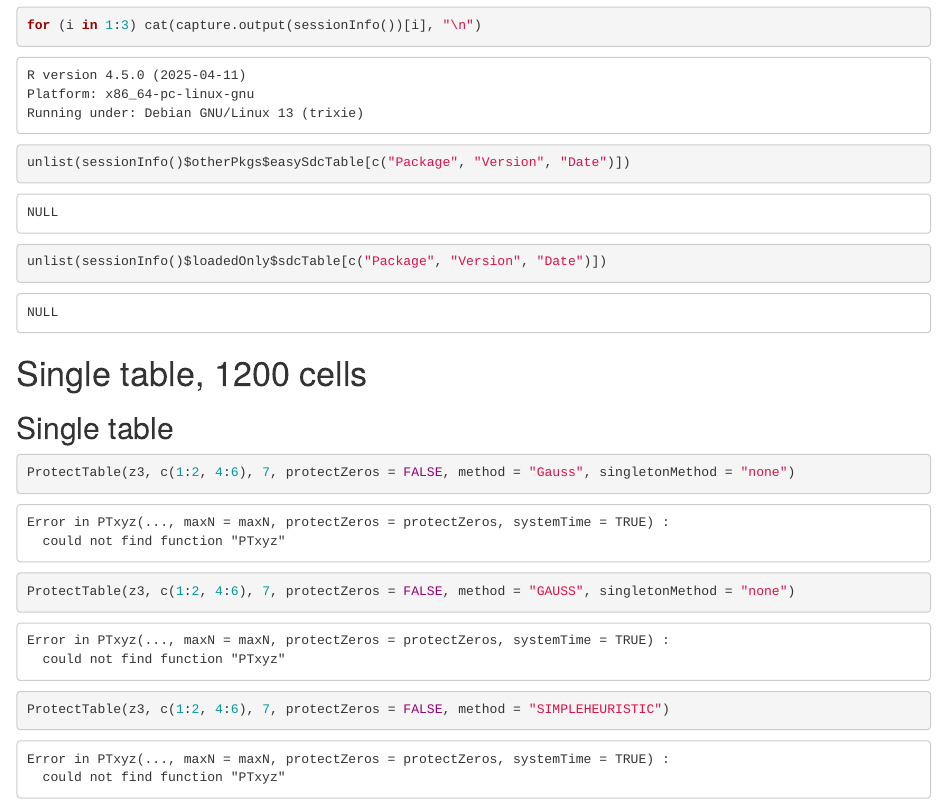
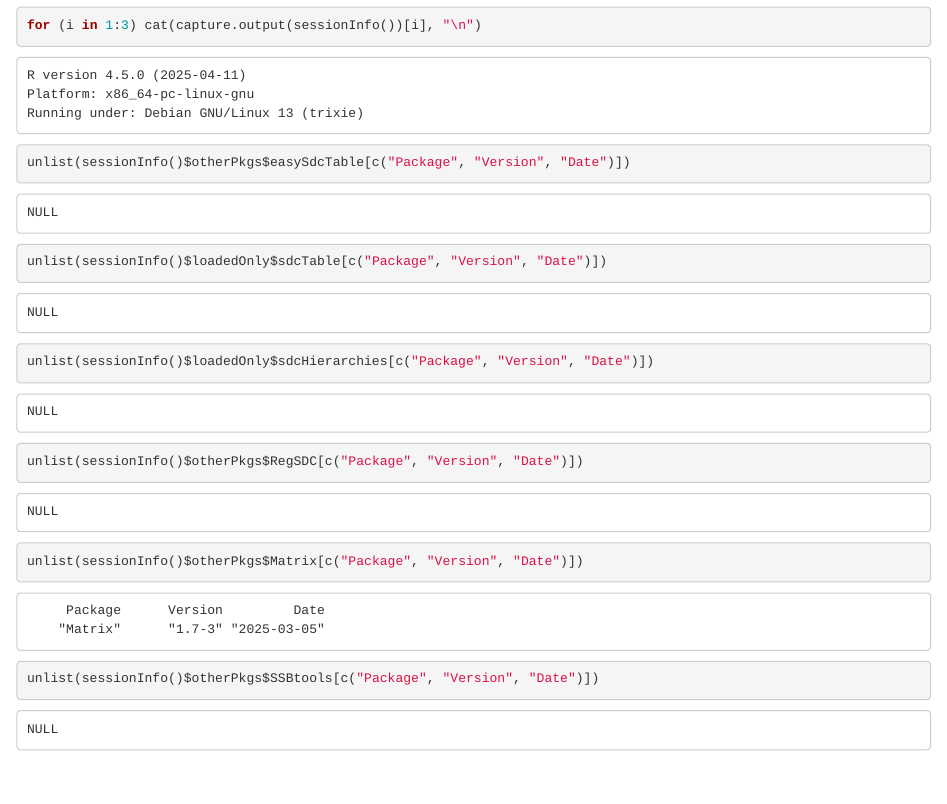
Before and after one commit to statisticsnorway/ssb-easysdctable, an R Markdown document (comparison/ProtectTableTest.Rmd): the page in a window 1100 px wide, from 1110 px down. Rendered offline with R 4.5, knitr and Pandoc, with nearby package versions; some code elsewhere in the file could not run offline.

Commit message:
Include more package versions in printout

````diff
--- a/comparison/ProtectTableTest.Rmd
+++ b/comparison/ProtectTableTest.Rmd
@@ -77,6 +77,15 @@ for(i in 1:3) cat(capture.output(sessionInfo())[i],"\n")
 unlist(sessionInfo()$otherPkgs$easySdcTable[c("Package", "Version", "Date")])
 
 unlist(sessionInfo()$loadedOnly$sdcTable[c("Package", "Version", "Date")])
+
+unlist(sessionInfo()$loadedOnly$sdcHierarchies[c("Package", "Version", "Date")])
+
+unlist(sessionInfo()$otherPkgs$RegSDC[c("Package", "Version", "Date")])
+
+unlist(sessionInfo()$otherPkgs$Matrix[c("Package", "Version", "Date")])
+
+unlist(sessionInfo()$otherPkgs$SSBtools[c("Package", "Version", "Date")])
+
 
 ```
 
````
